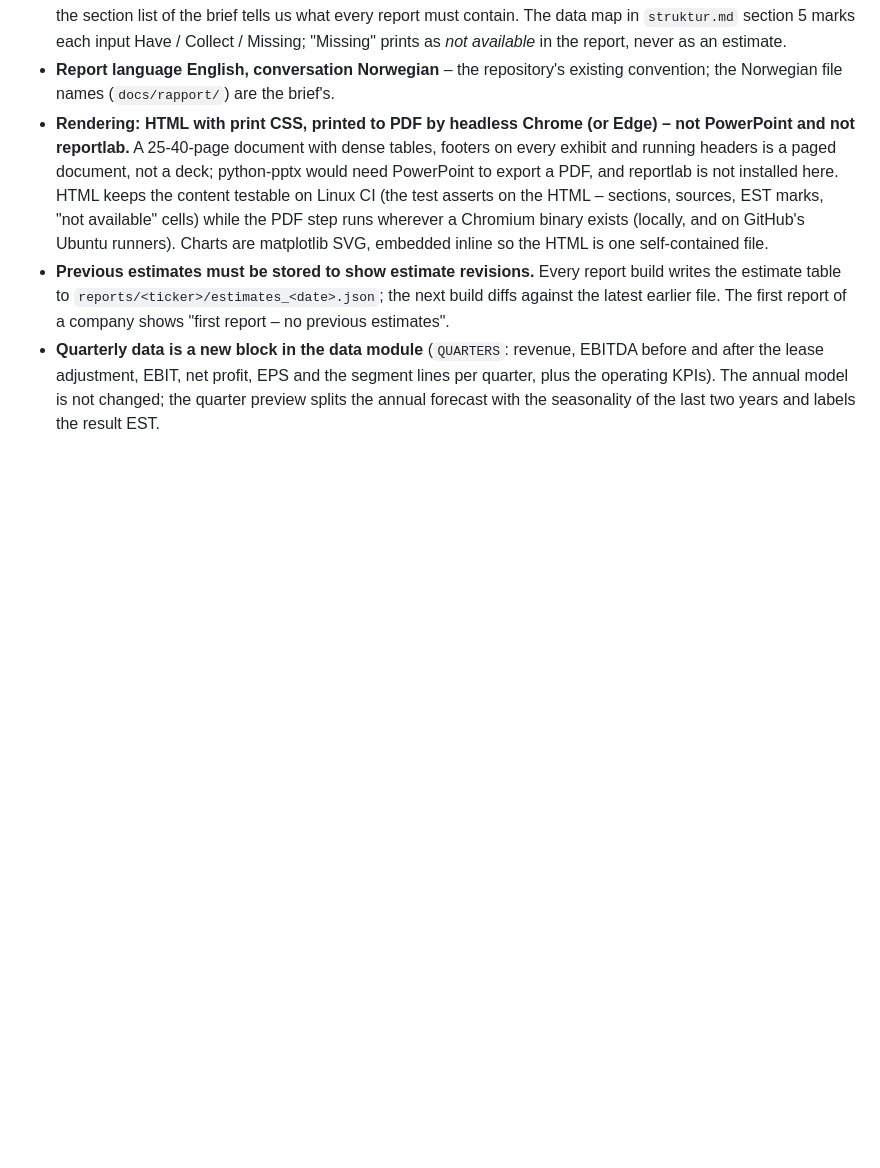
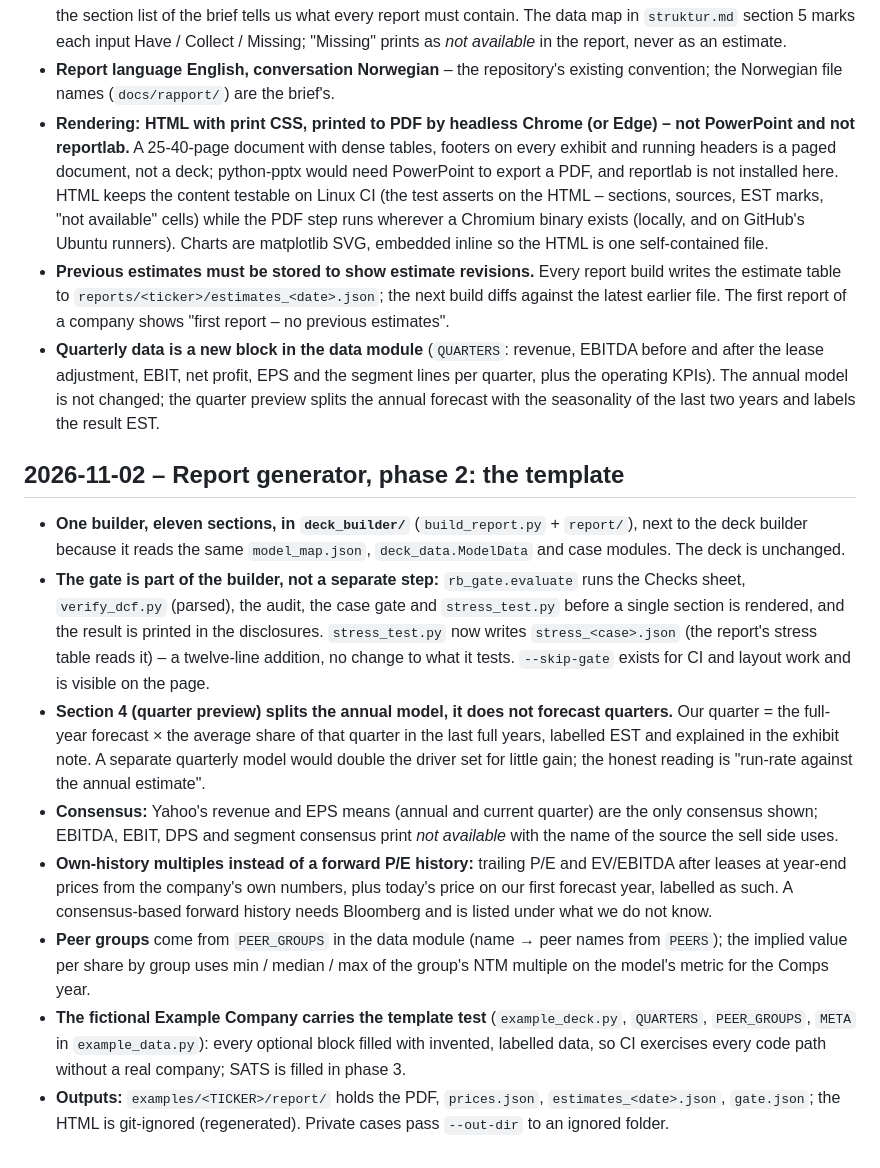
Before and after one commit to oscarschjelderup-sketch/equity-research-toolkit, a Markdown page: DECISIONS.md, the part around the change. Drawn GitHub-style; blank space fills up the shorter version.

```diff
--- a/DECISIONS.md
+++ b/DECISIONS.md
@@ -114,3 +114,28 @@ the research book stay out of public repositories.
   adjustment, EBIT, net profit, EPS and the segment lines per quarter, plus the operating KPIs). The annual model is not
   changed; the quarter preview splits the annual forecast with the seasonality of the last two years and labels the
   result EST.
+
+## 2026-11-02 – Report generator, phase 2: the template
+
+- **One builder, eleven sections, in `deck_builder/`** (`build_report.py` + `report/`), next to the deck builder because it
+  reads the same `model_map.json`, `deck_data.ModelData` and case modules. The deck is unchanged.
+- **The gate is part of the builder, not a separate step:** `rb_gate.evaluate` runs the Checks sheet, `verify_dcf.py`
+  (parsed), the audit, the case gate and `stress_test.py` before a single section is rendered, and the result is printed
+  in the disclosures. `stress_test.py` now writes `stress_<case>.json` (the report's stress table reads it) – a
+  twelve-line addition, no change to what it tests. `--skip-gate` exists for CI and layout work and is visible on the page.
+- **Section 4 (quarter preview) splits the annual model, it does not forecast quarters.** Our quarter = the full-year
+  forecast × the average share of that quarter in the last full years, labelled EST and explained in the exhibit note.
+  A separate quarterly model would double the driver set for little gain; the honest reading is "run-rate against the
+  annual estimate".
+- **Consensus:** Yahoo's revenue and EPS means (annual and current quarter) are the only consensus shown; EBITDA, EBIT,
+  DPS and segment consensus print *not available* with the name of the source the sell side uses.
+- **Own-history multiples instead of a forward P/E history:** trailing P/E and EV/EBITDA after leases at year-end prices
+  from the company's own numbers, plus today's price on our first forecast year, labelled as such. A consensus-based
+  forward history needs Bloomberg and is listed under what we do not know.
+- **Peer groups** come from `PEER_GROUPS` in the data module (name → peer names from `PEERS`); the implied value per
+  share by group uses min / median / max of the group's NTM multiple on the model's metric for the Comps year.
+- **The fictional Example Company carries the template test** (`example_deck.py`, `QUARTERS`, `PEER_GROUPS`, `META` in
+  `example_data.py`): every optional block filled with invented, labelled data, so CI exercises every code path without a
+  real company; SATS is filled in phase 3.
+- **Outputs:** `examples/<TICKER>/report/` holds the PDF, `prices.json`, `estimates_<date>.json`, `gate.json`; the HTML
+  is git-ignored (regenerated). Private cases pass `--out-dir` to an ignored folder.
```
Also changed, not shown: README.md (+15 -0 lines), deck_builder/README.md (+30 -0 lines), docs/pr/report-2.md (added, +24 -0 lines), docs/img/report_example_p01.png (added), docs/img/report_example_p02.png (added), 12 other files.
